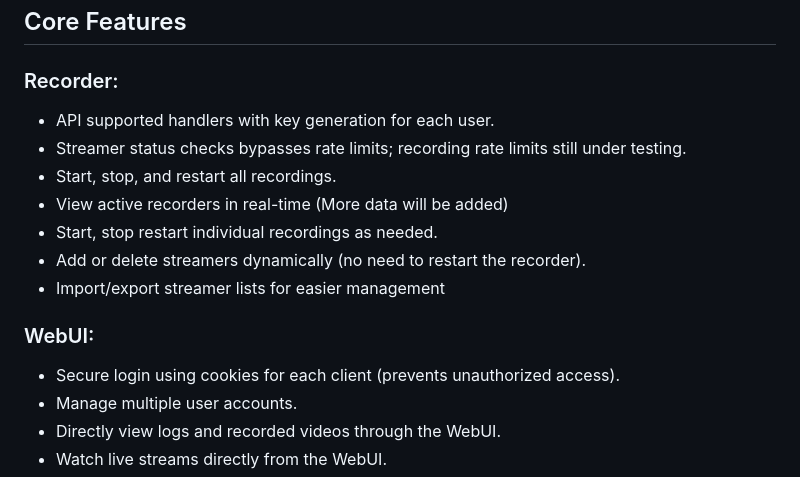
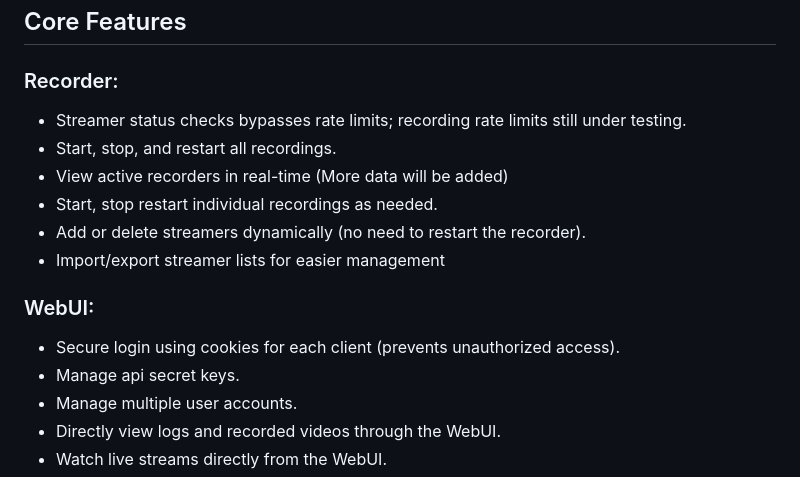
Before and after one commit to tekanoma/GoStreamRecord, a Markdown page: README.md, the part around the change. Rendered like a GitHub page.

```diff
--- a/README.md
+++ b/README.md
@@ -4,7 +4,6 @@
 __API NOTE__: The API is still in early development. I've added checks for login/API, but i would not recommend exposing the port for this app on your router as of now.
 ## Core Features
 ### Recorder:
-- API supported handlers with key generation for each user.
 - Streamer status checks bypasses rate limits; recording rate limits still under testing.
 - Start, stop, and restart all recordings.
 - View active recorders in real-time (More data will be added)
@@ -15,6 +14,7 @@ __API NOTE__: The API is still in early development. I've added checks for login
 
 ### WebUI:
 - Secure login using cookies for each client (prevents unauthorized access).
+- Manage api secret keys.
 - Manage multiple user accounts.
 - Directly view logs and recorded videos through the WebUI.
 - Watch live streams directly from the WebUI.
```
